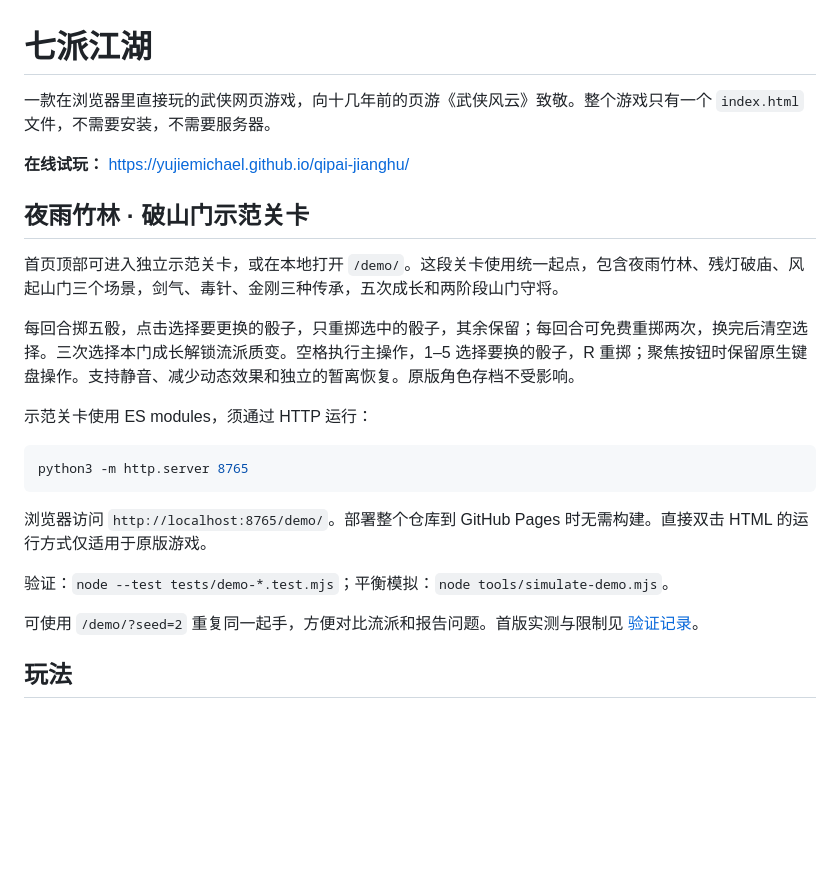
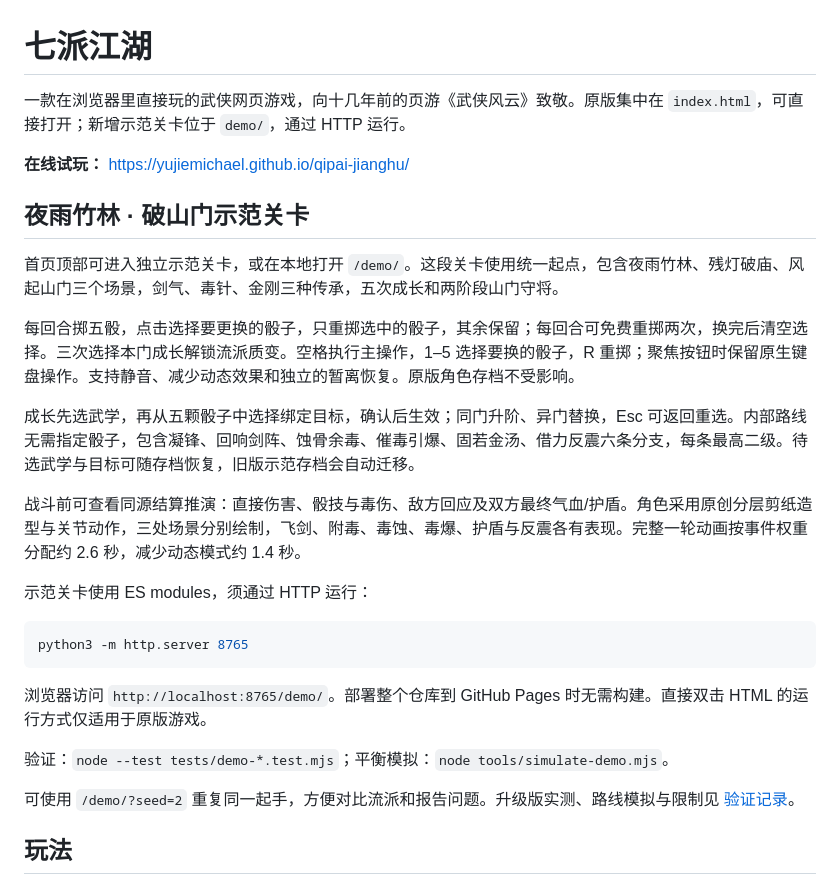
Before and after one commit to YuJieMichael/qipai-jianghu, a Markdown page: README.md, the part around the change. GitHub-like rendering; blank space fills up the shorter version.

Commit message:
docs(demo): record refined slice verification and delivery

```diff
--- a/README.md
+++ b/README.md
@@ -1,6 +1,6 @@
 # 七派江湖
 
-一款在浏览器里直接玩的武侠网页游戏，向十几年前的页游《武侠风云》致敬。整个游戏只有一个 `index.html` 文件，不需要安装，不需要服务器。
+一款在浏览器里直接玩的武侠网页游戏，向十几年前的页游《武侠风云》致敬。原版集中在 `index.html`，可直接打开；新增示范关卡位于 `demo/`，通过 HTTP 运行。
 
 **在线试玩：** https://yujiemichael.github.io/qipai-jianghu/
 
@@ -9,6 +9,10 @@
 首页顶部可进入独立示范关卡，或在本地打开 `/demo/`。这段关卡使用统一起点，包含夜雨竹林、残灯破庙、风起山门三个场景，剑气、毒针、金刚三种传承，五次成长和两阶段山门守将。
 
 每回合掷五骰，点击选择要更换的骰子，只重掷选中的骰子，其余保留；每回合可免费重掷两次，换完后清空选择。三次选择本门成长解锁流派质变。空格执行主操作，1–5 选择要换的骰子，R 重掷；聚焦按钮时保留原生键盘操作。支持静音、减少动态效果和独立的暂离恢复。原版角色存档不受影响。
+
+成长先选武学，再从五颗骰子中选择绑定目标，确认后生效；同门升阶、异门替换，Esc 可返回重选。内部路线无需指定骰子，包含凝锋、回响剑阵、蚀骨余毒、催毒引爆、固若金汤、借力反震六条分支，每条最高二级。待选武学与目标可随存档恢复，旧版示范存档会自动迁移。
+
+战斗前可查看同源结算推演：直接伤害、骰技与毒伤、敌方回应及双方最终气血/护盾。角色采用原创分层剪纸造型与关节动作，三处场景分别绘制，飞剑、附毒、毒蚀、毒爆、护盾与反震各有表现。完整一轮动画按事件权重分配约 2.6 秒，减少动态模式约 1.4 秒。
 
 示范关卡使用 ES modules，须通过 HTTP 运行：
 
@@ -20,7 +24,7 @@ python3 -m http.server 8765
 
 验证：`node --test tests/demo-*.test.mjs`；平衡模拟：`node tools/simulate-demo.mjs`。
 
-可使用 `/demo/?seed=2` 重复同一起手，方便对比流派和报告问题。首版实测与限制见 [验证记录](docs/demo-verification.md)。
+可使用 `/demo/?seed=2` 重复同一起手，方便对比流派和报告问题。升级版实测、路线模拟与限制见 [验证记录](docs/demo-verification.md)。
 
 ## 玩法
 
```
Also changed, not shown: docs/demo-verification.md (+59 -40 lines).
